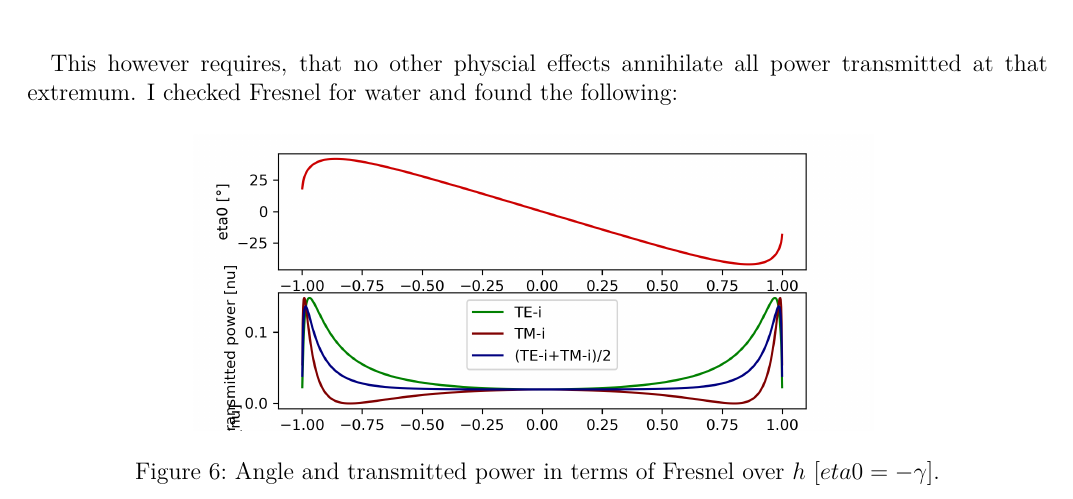
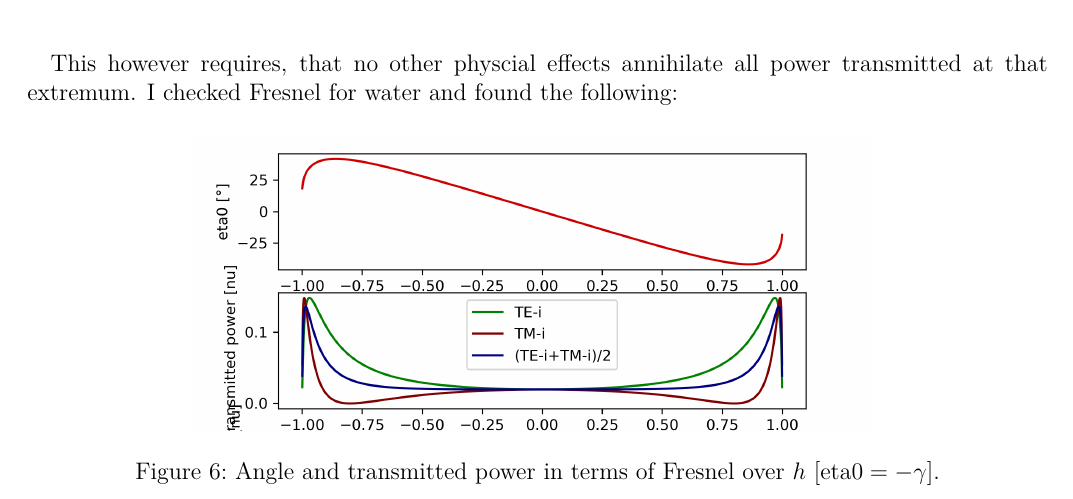
Before and after one commit to JohannesWilde/RainbowCalculations, a LaTeX document (Documentation/document.tex): part of page 6 of 6, cut so that both start at the same text. Compiled offline with pdfLaTeX.

Commit message:
Something.

```diff
--- a/Documentation/document.tex
+++ b/Documentation/document.tex
@@ -228,7 +228,7 @@ This however requires, that no other physcial effects annihilate all power trans
 \begin{figure}[H]
 	\centering
 	\includegraphics[trim={0cm 4.12cm 0cm 1cm}, clip, width=12cm]{./Images/results_550.00.png}
-	\caption{Angle and transmitted power in terms of Fresnel over $h$ [$eta0 = -\gamma$].}
+	\caption{Angle and transmitted power in terms of Fresnel over $h$ [$\text{eta0} = -\gamma$].}
 	\label{fig:waterFresnell}
 \end{figure}
 
```
